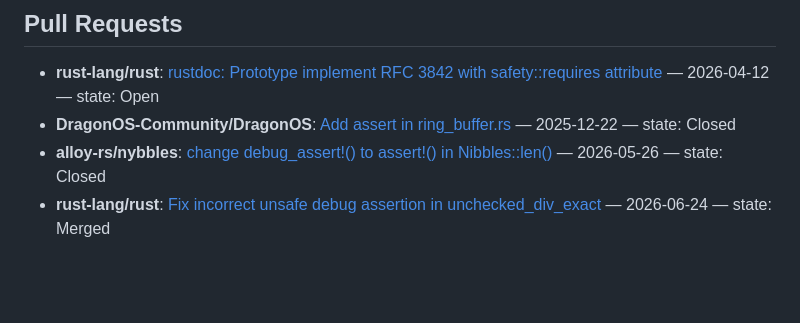
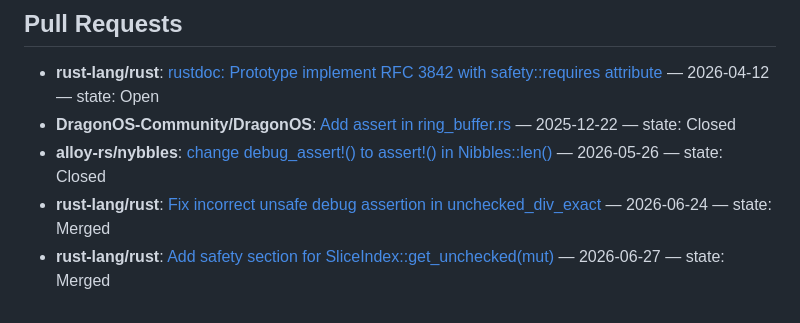
Before and after one commit to yilin0518/yilin0518, a Markdown page: README.md, the part around the change. Rendered like a GitHub page; blank space fills up the shorter version.

```diff
--- a/README.md
+++ b/README.md
@@ -47,4 +47,5 @@ I have opened some issues and PRs in many Rust crate repositories:
 - **DragonOS-Community/DragonOS**: [Add assert in ring_buffer.rs](https://github.com/DragonOS-Community/DragonOS/pull/1537) — 2025-12-22 — state: Closed
 - **alloy-rs/nybbles**: [change debug_assert!() to assert!() in Nibbles::len()](https://github.com/alloy-rs/nybbles/pull/57) — 2026-05-26 — state: Closed
 - **rust-lang/rust**: [Fix incorrect unsafe debug assertion in unchecked_div_exact](https://github.com/rust-lang/rust/pull/158314) — 2026-06-24 — state: Merged
+- **rust-lang/rust**: [Add safety section for SliceIndex::get_unchecked(mut)](https://github.com/rust-lang/rust/pull/158382) — 2026-06-27 — state: Merged
 <!-- PR-LIST:END -->
```
